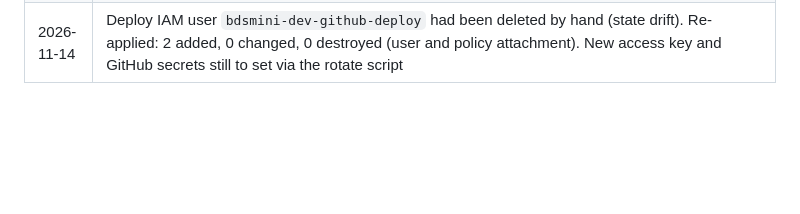
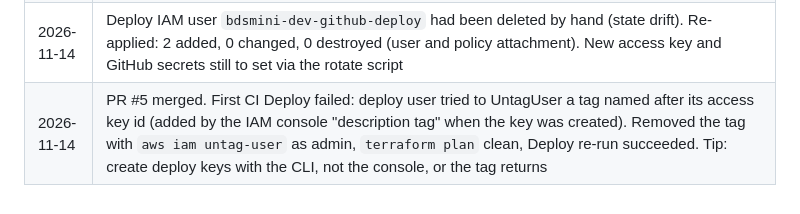
Before and after one commit to quyhoaphantruong/mini-banker-web, a Markdown page: docs/deploy-plan.md, the part around the change. GitHub-like rendering; blank space fills up the shorter version.

```diff
--- a/docs/deploy-plan.md
+++ b/docs/deploy-plan.md
@@ -176,3 +176,4 @@ Grafana Cloud and OTel removed. Metrics are EMF log lines (namespace `MiniBanker
 | 2026-11-14 | Found `envs/dev` had been destroyed on 2026-11-13 (`infra/teardown.sh`; state held only the deploy IAM user, no Lambdas/table/CloudFront). `terraform init -upgrade` OK. User approved a rebuild: apply 56 added, 0 changed, 0 destroyed, incl. CloudWatch dashboard, 7 alarms, SNS topic. New values: `api_endpoint` `https://zzap417hif.execute-api.ap-southeast-2.amazonaws.com`, `site_url` `https://d3u08akq013p53.cloudfront.net`, `distribution_id` `E1COBNYF9XZO70`, Cognito pool `ap-southeast-2_5T3Hvc0zq`, client `3ihc5g6hjuiit28i4cj1hm1sc5`. GitHub `dev` variable `ALERT_EMAIL` set. Still to do: confirm SNS email, banker user, seed, SPA upload, new deploy-user access key and secrets, local `config.json`, smoke test |
 | 2026-11-14 | After the rebuild: seeded 43 items into `bdsmini-dev`, synced `frontend/dist` to the site bucket (config.json excluded) and invalidated CloudFront (`I9N38ZQ9A17JOHGJRT6ZR2BS23`), updated local `frontend/public/config.json` to the new API and Cognito IDs. Still to do: banker user, deploy-user access key and GitHub secrets, confirm SNS email, smoke test |
 | 2026-11-14 | Deploy IAM user `bdsmini-dev-github-deploy` had been deleted by hand (state drift). Re-applied: 2 added, 0 changed, 0 destroyed (user and policy attachment). New access key and GitHub secrets still to set via the rotate script |
+| 2026-11-14 | PR #5 merged. First CI Deploy failed: deploy user tried to UntagUser a tag named after its access key id (added by the IAM console "description tag" when the key was created). Removed the tag with `aws iam untag-user` as admin, `terraform plan` clean, Deploy re-run succeeded. Tip: create deploy keys with the CLI, not the console, or the tag returns |
```
Also changed, not shown: README.md (+30 -31 lines), docs/issues/2026-11-14-deploy-untag-user-access-denied.md (added, +52 -0 lines), docs/architecture-decision-records.md (renamed from docs/decision-records.md), docs/database-design-dynamo.png (added), docs/database-design-erd-2.png (added), 2 other files.
